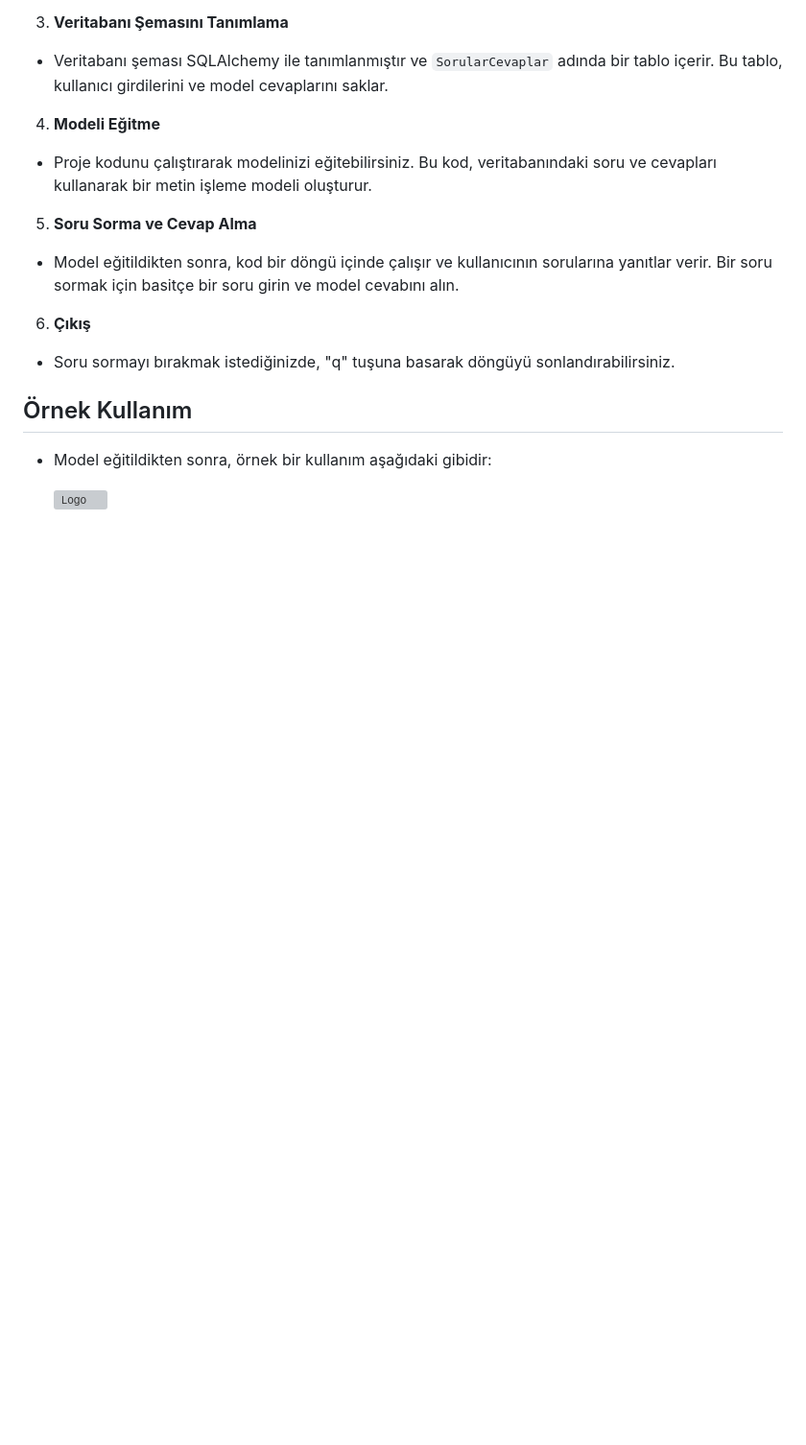
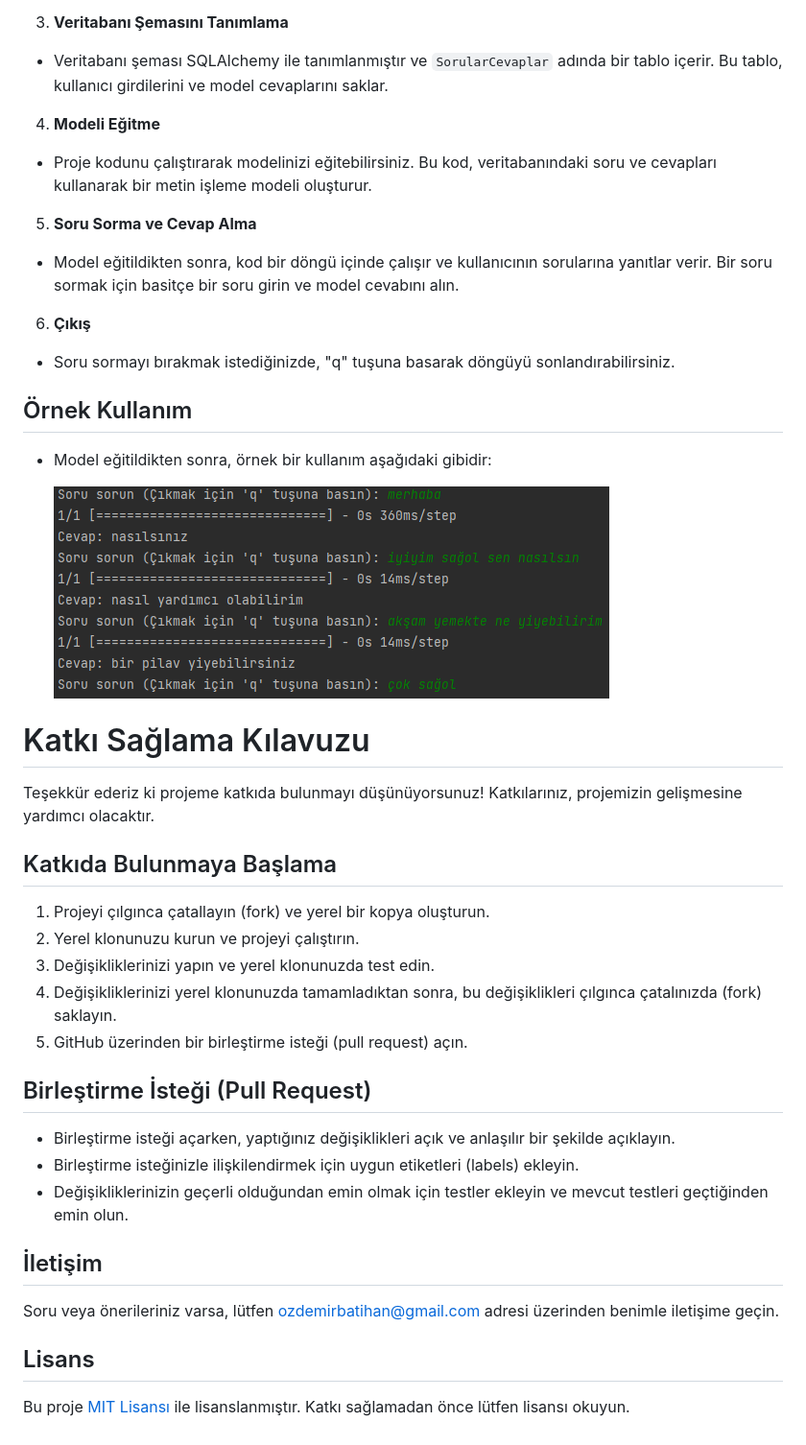
Before and after one commit to batiozdmr/asena, a Markdown page: README.md, the part around the change. Shown: that part at 96% size. GitHub-like rendering; pictures changed too: assets/images/test.png (added); blank space fills up the shorter version; grey boxes are pictures that could not be loaded.

```diff
--- a/README.md
+++ b/README.md
@@ -47,4 +47,30 @@ Projeyi çalıştırmadan önce bu gereksinimleri kurduğunuzdan emin olun.
 
 - Model eğitildikten sonra, örnek bir kullanım aşağıdaki gibidir:
 
-  ![Logo](assets/images/logo.jpg)
+  ![Logo](assets/images/test.png)
+
+# Katkı Sağlama Kılavuzu
+
+Teşekkür ederiz ki projeme katkıda bulunmayı düşünüyorsunuz! Katkılarınız, projemizin gelişmesine yardımcı olacaktır.
+
+## Katkıda Bulunmaya Başlama
+
+1. Projeyi çılgınca çatallayın (fork) ve yerel bir kopya oluşturun.
+2. Yerel klonunuzu kurun ve projeyi çalıştırın.
+3. Değişikliklerinizi yapın ve yerel klonunuzda test edin.
+4. Değişikliklerinizi yerel klonunuzda tamamladıktan sonra, bu değişiklikleri çılgınca çatalınızda (fork) saklayın.
+5. GitHub üzerinden bir birleştirme isteği (pull request) açın.
+
+## Birleştirme İsteği (Pull Request)
+
+- Birleştirme isteği açarken, yaptığınız değişiklikleri açık ve anlaşılır bir şekilde açıklayın.
+- Birleştirme isteğinizle ilişkilendirmek için uygun etiketleri (labels) ekleyin.
+- Değişikliklerinizin geçerli olduğundan emin olmak için testler ekleyin ve mevcut testleri geçtiğinden emin olun.
+
+## İletişim
+
+Soru veya önerileriniz varsa, lütfen [ozdemirbatihan@gmail.com](mailto:ozdemirbatihan@gmail.com) adresi üzerinden benimle iletişime geçin.
+
+## Lisans
+
+Bu proje [MIT Lisansı](LICENSE) ile lisanslanmıştır. Katkı sağlamadan önce lütfen lisansı okuyun.
```
Also changed, not shown: assets/images/logo.jpg (added), assets/images/logo.png (added), 1 other file.
